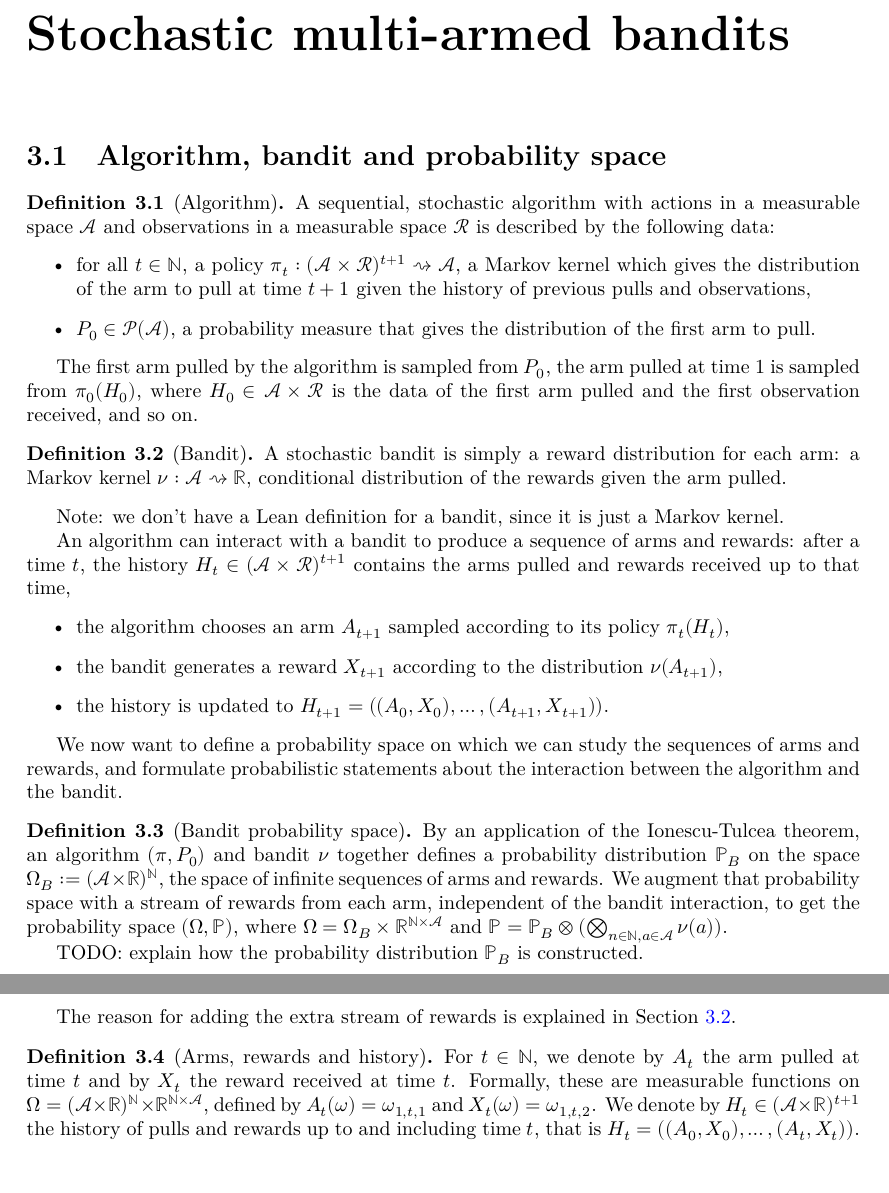
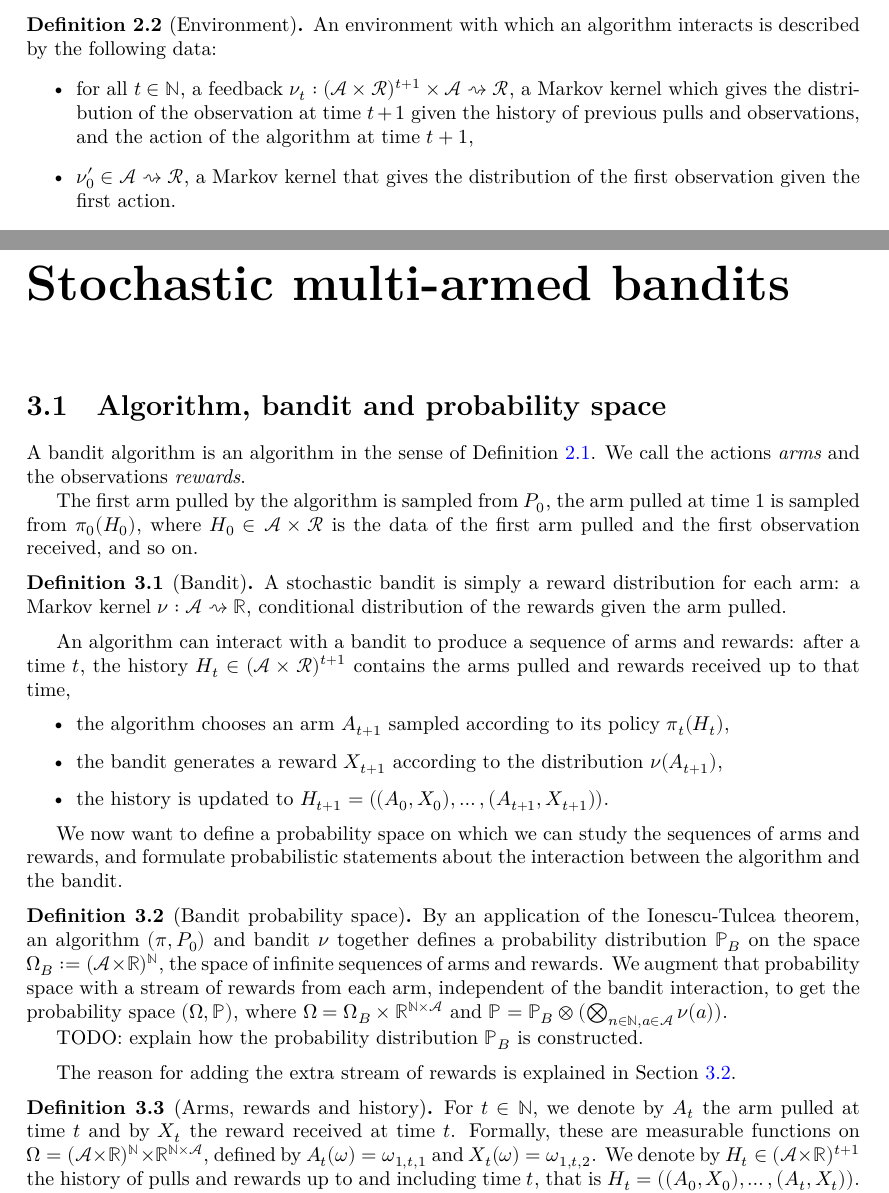
Before and after one commit to RemyDegenne/lean-bandits, a LaTeX document (blueprint/src/print.tex, which reads blueprint/src/chapters/algorithm.tex, blueprint/src/chapters/bandit.tex): two parts of pages 6 and 7 of 15 before the commit and two parts of pages 3 and 6 of 15 after it, joined at a grey line, cut at the place of the change, the shorter picture padded with empty space. Compiled offline with XeLaTeX.

Commit message:
blueprint update

```diff
--- a/blueprint/src/chapters/probabilitySpace.tex
+++ b/blueprint/src/chapters/algorithm.tex
@@ -12,6 +12,16 @@ A sequential, stochastic algorithm with actions in a measurable space $\mathcal{
 \end{definition}
 
 After the algorithm takes an action, the environment generates an observation according to a Markov kernel $\nu_t : (\mathcal{A} \times \mathcal{R})^{t+1} \times \mathcal{A} \rightsquigarrow \mathcal{R}$.
+
+\begin{definition}[Environment]\label{def:environment}
+  \leanok
+  \lean{Learning.Environment}
+An environment with which an algorithm interacts is described by the following data:
+\begin{itemize}
+  \item for all $t \in \mathbb{N}$, a feedback $\nu_t : (\mathcal{A} \times \mathcal{R})^{t+1} \times \mathcal{A} \rightsquigarrow \mathcal{R}$, a Markov kernel which gives the distribution of the observation at time $t+1$ given the history of previous pulls and observations, and the action of the algorithm at time $t+1$,
+  \item $\nu'_0 \in \mathcal{A} \rightsquigarrow \mathcal{R}$, a Markov kernel that gives the distribution of the first observation given the first action.
+\end{itemize}
+\end{definition}
 
 Let's detail four examples of interactions between an algorithm and an environment.
 \begin{enumerate}
--- a/blueprint/src/chapters/bandit.tex
+++ b/blueprint/src/chapters/bandit.tex
@@ -2,27 +2,17 @@
 
 \section{Algorithm, bandit and probability space}
 
-\begin{definition}[Algorithm]\label{def:algorithm}
-  \leanok
-  \lean{Learning.Algorithm}
-A sequential, stochastic algorithm with actions in a measurable space $\mathcal{A}$ and observations in a measurable space $\mathcal{R}$ is described by the following data:
-\begin{itemize}
-  \item for all $t \in \mathbb{N}$, a policy $\pi_t : (\mathcal{A} \times \mathcal{R})^{t+1} \rightsquigarrow \mathcal{A}$, a Markov kernel which gives the distribution of the arm to pull at time $t+1$ given the history of previous pulls and observations,
-  \item $P_0 \in \mathcal{P}(\mathcal{A})$, a probability measure that gives the distribution of the first arm to pull.
-\end{itemize}
-\end{definition}
-
+A bandit algorithm is an algorithm in the sense of Definition~\ref{def:algorithm}.
+We call the actions \emph{arms} and the observations \emph{rewards}.
 
 The first arm pulled by the algorithm is sampled from $P_0$, the arm pulled at time $1$ is sampled from $\pi_0(H_0)$, where $H_0 \in \mathcal{A} \times \mathcal{R}$ is the data of the first arm pulled and the first observation received, and so on.
 
 
 \begin{definition}[Bandit]\label{def:bandit}
-  \mathlibok
+  \uses{def:environment}
+  \leanok
 A stochastic bandit is simply a reward distribution for each arm: a Markov kernel $\nu : \mathcal{A} \rightsquigarrow \mathbb{R}$, conditional distribution of the rewards given the arm pulled.
 \end{definition}
-
-
-Note: we don't have a Lean definition for a bandit, since it is just a Markov kernel.
 
 An algorithm can interact with a bandit to produce a sequence of arms and rewards: after a time $t$, the history $H_t \in (\mathcal{A} \times \mathcal{R})^{t+1}$ contains the arms pulled and rewards received up to that time,
 \begin{itemize}
@@ -47,6 +37,7 @@ TODO: explain how the probability distribution $\mathbb{P}_B$ is constructed.
 The reason for adding the extra stream of rewards is explained in Section~\ref{sec:alt_model}.
 
 \begin{definition}[Arms, rewards and history]\label{def:armAndReward}
+  \uses{def:history}
   \leanok
   \lean{Bandits.arm, Bandits.reward, Bandits.hist}
 For $t \in \mathbb{N}$, we denote by $A_t$ the arm pulled at time $t$ and by $X_t$ the reward received at time $t$.
```
Also changed, not shown: blueprint/src/content.tex (+1 -1 lines), blueprint/src/chapters/algorithm.tex (12 more changed lines), blueprint/src/chapters/bandit.tex (3 more changed lines), 1 other file.
